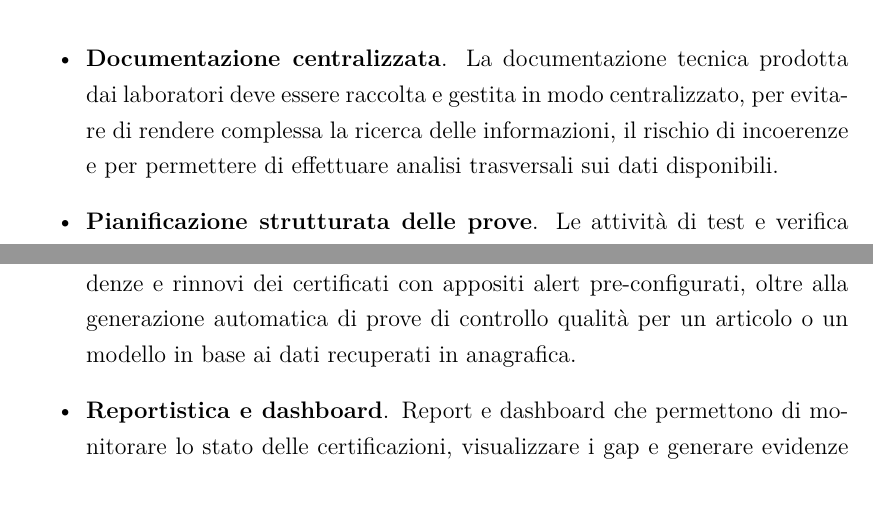
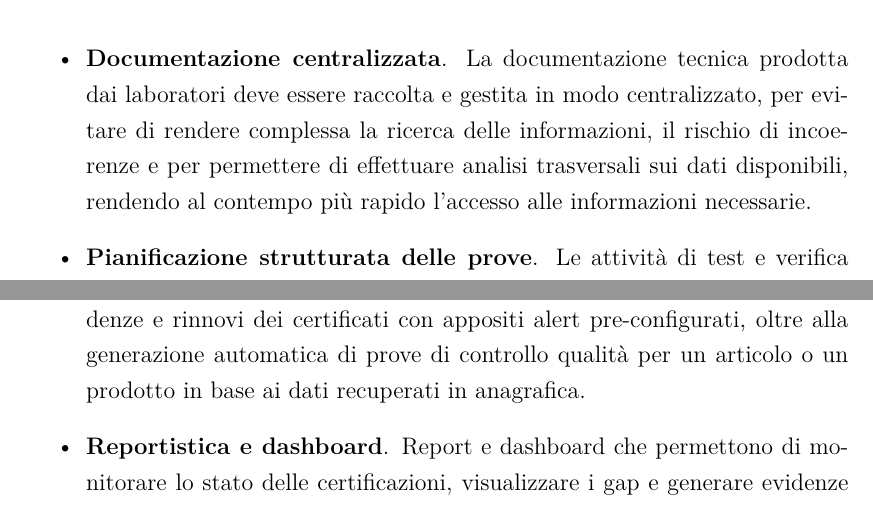
Before and after one commit to grale92/tesi-gravina, a LaTeX document (main.tex, which reads chapters/01_contesto.tex): two parts of pages 8 and 9 of 59, joined at a grey line, cut so that both start at the same text. Compiled offline with XeLaTeX.

Commit message:
Fix revisioni relatore

```diff
--- a/chapters/01_contesto.tex
+++ b/chapters/01_contesto.tex
@@ -9,9 +9,9 @@ Le società del settore sono tenute ad effettuare test fisici e chimici sulle ma
 Il coinvolgimento di enti esterni richiede all'azienda di abbigliamento una gestione efficace del processo di certificazione legata alla capacità di raccogliere, integrare e interpretare le informazioni contenute nella documentazione tecnica all'interno dei sistemi informativi aziendali. I punti principali su cui l'azienda necessita di focalizzarsi per il corretto funzionamento del processo sono:
 
 \begin{itemize}
-    \item \textbf{Documentazione centralizzata}. La documentazione tecnica prodotta dai laboratori deve essere raccolta e gestita in modo centralizzato, per evitare di rendere complessa la ricerca delle informazioni, il rischio di incoerenze e per permettere di effettuare analisi trasversali sui dati disponibili.
+    \item \textbf{Documentazione centralizzata}. La documentazione tecnica prodotta dai laboratori deve essere raccolta e gestita in modo centralizzato, per evitare di rendere complessa la ricerca delle informazioni, il rischio di incoerenze e per permettere di effettuare analisi trasversali sui dati disponibili, rendendo al contempo più rapido l'accesso alle informazioni necessarie.
     \item \textbf{Pianificazione strutturata delle prove}. Le attività di test e verifica devono essere pianificate in modo coerente con il ciclo di vita del prodotto, tenendo conto delle tempisticihe di sviluppo, dei requisiti normativi e delle specifiche tecniche da verificare, al fine di evitare ritardi nella messa in produzione.
-    \item \textbf{Tracciabilità delle verifiche e dei test eseguiti}. È fondamentale garantire la tracciabilità delle prove effettuate su ciascun articolo e modello, associando in modo univoco i test eseguiti, i metodi di prova, il laboratorio responsabile e i test eseguiti, al fine di supportare l'attività di controllo e di facilitare la ricostruzione dello storico.
+    \item \textbf{Tracciabilità delle verifiche e dei test eseguiti}. È fondamentale garantire la tracciabilità delle prove effettuate su ciascun articolo e prodotto, associando in modo univoco i test eseguiti, i metodi di prova, il laboratorio responsabile e i test eseguiti, al fine di supportare l'attività di controllo e di facilitare la ricostruzione dello storico.
     \item \textbf{Standardizzazione dei processi}. L'adozione di procedure standard consente di ridurre la dipendenza da operazioni manuali e da conoscenze individuali, inoltre facilita l'integrazione dei dati nei sistemi informativi e permette di integrare soluzioni automatizzate.
 \end{itemize}
 
@@ -24,7 +24,7 @@ Per fare una breve panoramica sull'applicativo, di seguito verranno elencate le
 \begin{itemize}
     \item \textbf{Importazione e visualizzazione dei dati}. Il sistema importa con un processo automatico le anagrafiche dal gestionale aziendale e tramite un'interfaccia user-friendly permette di visualizzare le informazioni sui test da eseguire sia sul prodotto finito che sulle diverse materie prime che lo compongono.
     \item \textbf{Gestione documentale}. Il sistema consente di caricare documenti di certificazione, audit, test, report di conformità, con la possibilità di associarli a materie prime o prodotti finiti.
-    \item \textbf{Pianificazione, scadenze, rinnovi e alert}. Il sistema può gestire scadenze e rinnovi dei certificati con appositi alert pre-configurati, oltre alla generazione automatica di prove di controllo qualità per un articolo o un modello in base ai dati recuperati in anagrafica.
+    \item \textbf{Pianificazione, scadenze, rinnovi e alert}. Il sistema può gestire scadenze e rinnovi dei certificati con appositi alert pre-configurati, oltre alla generazione automatica di prove di controllo qualità per un articolo o un prodotto in base ai dati recuperati in anagrafica.
     \item \textbf{Reportistica e dashboard}. Report e dashboard che permettono di monitorare lo stato delle certificazioni, visualizzare i gap e generare evidenze per audit interni/esterni, con la possibilità di esportare i dati in documenti Excel.
     \item \textbf{Apertura a laboratori e fornitori}. L'applicativo è progettato per interfacciarsi direttamente con i laboratori e i fornitori, consentendo lo scambio di informazioni relative ai test. Oltre al caricamento manuale dei report infatti è disponibile un workflow che regola le richieste, la ricezione e lo stato di avanzamento delle prove, per ridurre i tempi di ricezione dei report e alleggerire il carico operativo degli utenti.
 \end{itemize}
```
Also changed, not shown: chapters/00_introduzione.tex (+2 -2 lines), chapters/frontespizio.tex (+1 -1 lines), chapters/01_contesto.tex (2 more changed lines).
